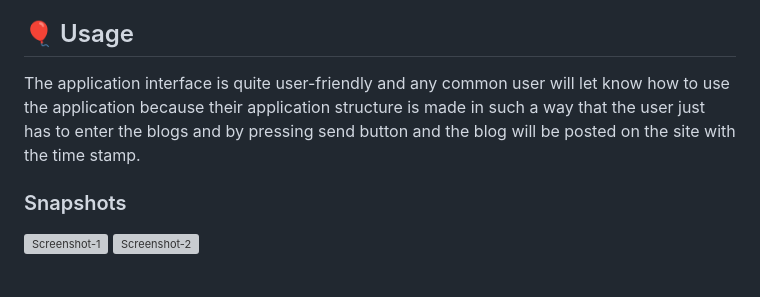
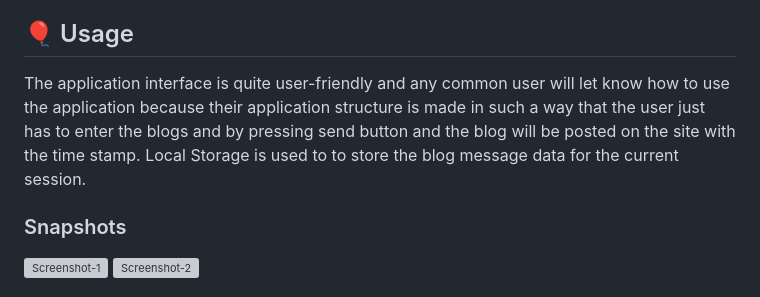
Before and after one commit to umesh-wagh/ChatBlogApp, a Markdown page: README.md, the part around the change. Rendered like a GitHub page; grey boxes are pictures that could not be loaded.

```diff
--- a/README.md
+++ b/README.md
@@ -55,7 +55,7 @@ The technologies are used in this project are HTML, CSS, and JavaScript. This ap
 User can get the installation guide from the official website of VS code i.e. https://code.visualstudio.com//.
 
 ## 🎈 Usage <a name="usage"></a>
-The application interface is quite user-friendly and any common user will let know how to use the application because their application structure is made in such a way that the user just has to enter the blogs and by pressing send button and the blog will be posted on the site with the time stamp.
+The application interface is quite user-friendly and any common user will let know how to use the application because their application structure is made in such a way that the user just has to enter the blogs and by pressing send button and the blog will be posted on the site with the time stamp. Local Storage is used to to store the blog message data for the current session.
 
 ### Snapshots
 ![Screenshot-1](https://github.com/umesh-wagh/ChatBlogApp/assets/110533392/c08fcd33-d141-4ea7-bd24-0ae870402182)
```
